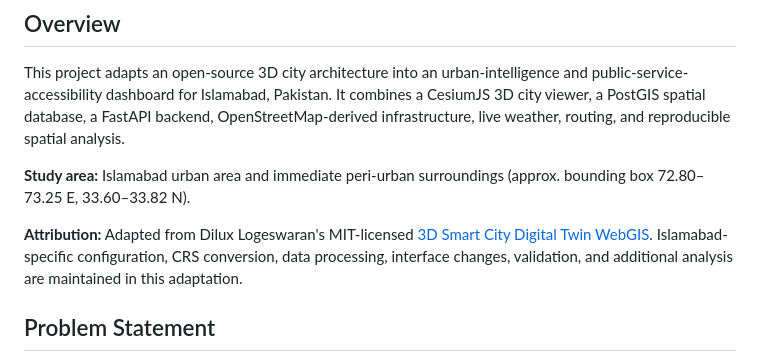
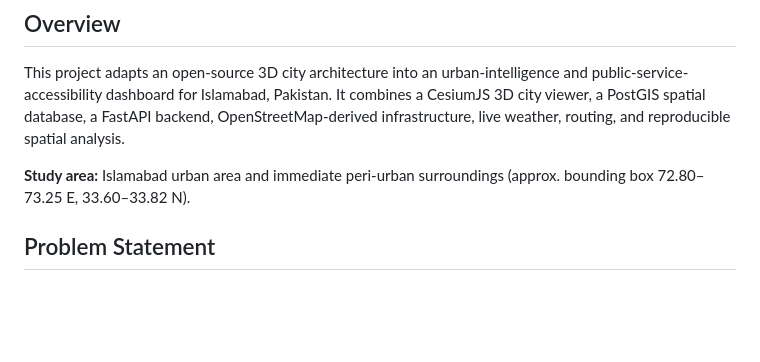
Before and after one commit to FaizanSaeedV/Islamabad_3d_Urban_Intelligence_Dashboard, a Markdown page: README.md, the part around the change. Drawn GitHub-style; blank space fills up the shorter version.

```diff
--- a/README.md
+++ b/README.md
@@ -15,7 +15,6 @@ This project adapts an open-source 3D city architecture into an urban-intelligen
 
 **Study area:** Islamabad urban area and immediate peri-urban surroundings (approx. bounding box 72.80–73.25 E, 33.60–33.82 N).
 
-**Attribution:** Adapted from Dilux Logeswaran's MIT-licensed [3D Smart City Digital Twin WebGIS](https://github.com/Diluxan-Logeswaran/smart-city-digital-twin). Islamabad-specific configuration, CRS conversion, data processing, interface changes, validation, and additional analysis are maintained in this adaptation.
 
 ## Problem Statement
 
```
